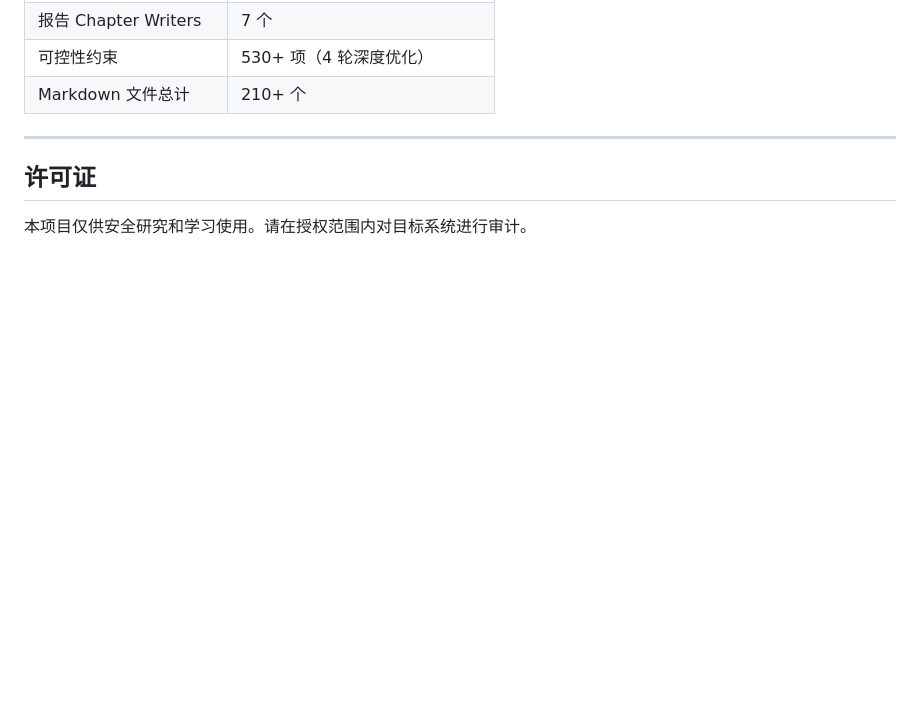
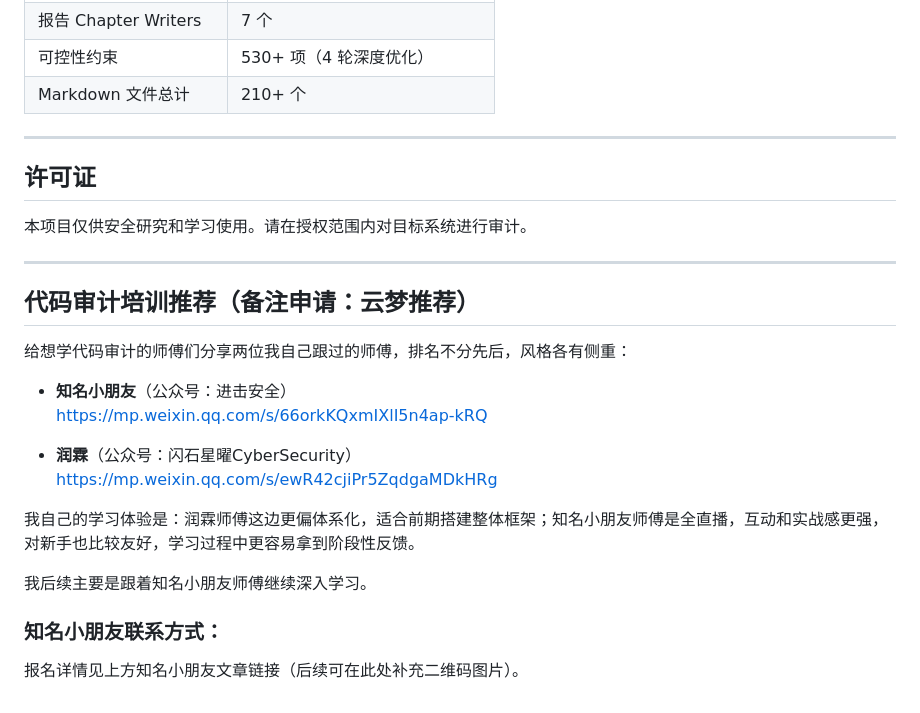
Before and after one commit to yunmengya/PHP_AUDIT_SKILLS, a Markdown page: README.md, the part around the change. GitHub-like rendering; blank space fills up the shorter version.

Commit message:
docs: add audit training recommendation section at README end

```diff
--- a/README.md
+++ b/README.md
@@ -666,3 +666,23 @@ Agent 启动时按层级注入共享知识：
 ## 许可证
 
 本项目仅供安全研究和学习使用。请在授权范围内对目标系统进行审计。
+
+---
+
+## 代码审计培训推荐（备注申请：云梦推荐）
+
+给想学代码审计的师傅们分享两位我自己跟过的师傅，排名不分先后，风格各有侧重：
+
+- **知名小朋友**（公众号：进击安全）
+  https://mp.weixin.qq.com/s/66orkKQxmIXlI5n4ap-kRQ
+
+- **润霖**（公众号：闪石星曜CyberSecurity）
+  https://mp.weixin.qq.com/s/ewR42cjiPr5ZqdgaMDkHRg
+
+我自己的学习体验是：润霖师傅这边更偏体系化，适合前期搭建整体框架；知名小朋友师傅是全直播，互动和实战感更强，对新手也比较友好，学习过程中更容易拿到阶段性反馈。
+
+我后续主要是跟着知名小朋友师傅继续深入学习。
+
+### 知名小朋友联系方式：
+
+报名详情见上方知名小朋友文章链接（后续可在此处补充二维码图片）。
```
